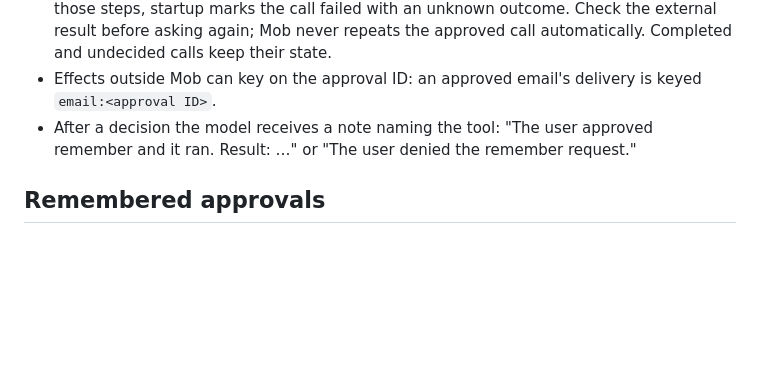
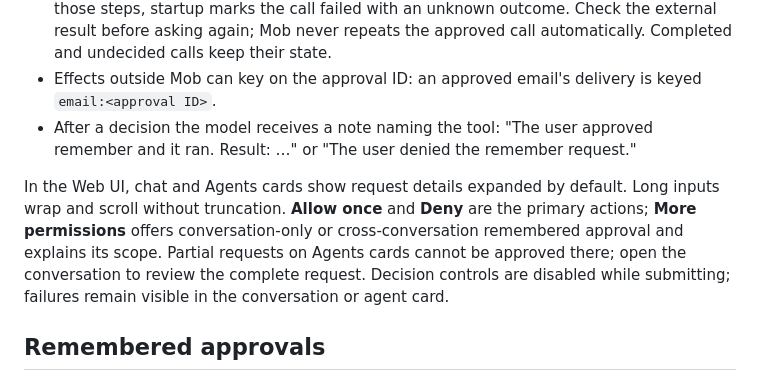
Before and after one commit to fdkevin0/mob, a Markdown page: docs/features/tools-and-approvals.md, the part around the change. Drawn GitHub-style; blank space fills up the shorter version.

```diff
--- a/docs/features/tools-and-approvals.md
+++ b/docs/features/tools-and-approvals.md
@@ -120,6 +120,14 @@ owner's turns.
   approved remember and it ran. Result: …" or "The user denied the remember
   request."
 
+In the Web UI, chat and Agents cards show request details expanded by default.
+Long inputs wrap and scroll without truncation. **Allow once** and **Deny** are
+the primary actions; **More permissions** offers conversation-only or
+cross-conversation remembered approval and explains its scope. Partial requests
+on Agents cards cannot be approved there; open the conversation to review the
+complete request. Decision controls are disabled while submitting; failures
+remain visible in the conversation or agent card.
+
 ## Remembered approvals
 
 - The owner may remember an approval for the conversation or always
```
Also changed, not shown: docs/features/providers.md (+9 -2 lines), docs/screenshots/model-picker.png (added), docs/screenshots/tool-approval.png (added), 9 other files.
